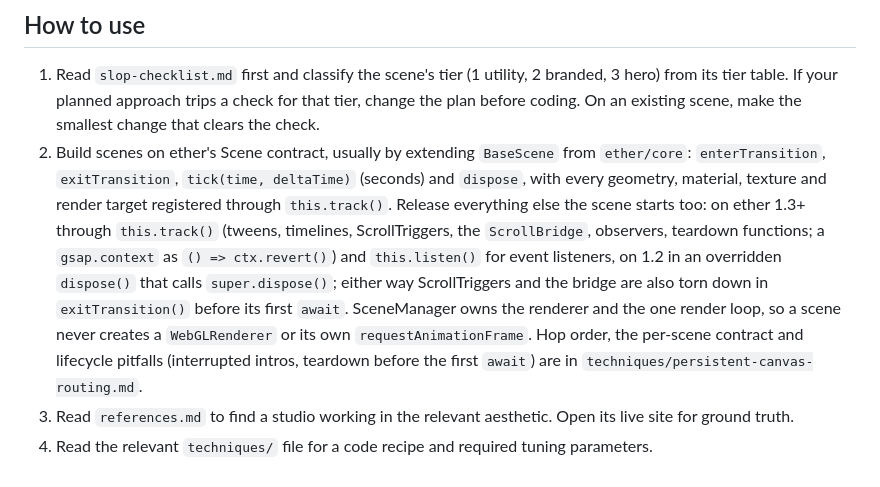
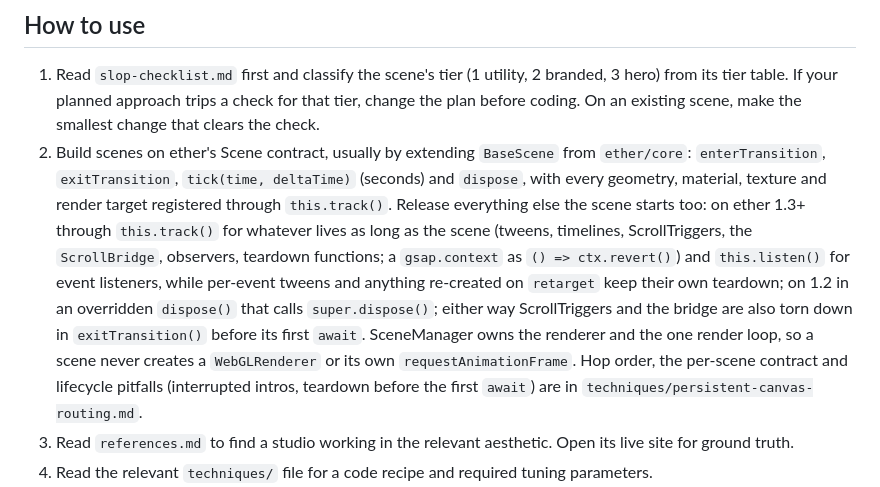
Before and after one commit to JonathanBeck1/claude-studio-toolkit, a Markdown page: skills/ether-threejs/SKILL.md, the part around the change. Rendered like a GitHub page.

Commit message:
Scope the SKILL.md track() advice to what lives as long as the scene

```diff
--- a/skills/ether-threejs/SKILL.md
+++ b/skills/ether-threejs/SKILL.md
@@ -14,7 +14,7 @@ Invoke this skill before any three.js work on premium-tier deliverables. The ski
 ## How to use
 
 1. Read `slop-checklist.md` first and classify the scene's tier (1 utility, 2 branded, 3 hero) from its tier table. If your planned approach trips a check for that tier, change the plan before coding. On an existing scene, make the smallest change that clears the check.
-2. Build scenes on ether's Scene contract, usually by extending `BaseScene` from `ether/core`: `enterTransition`, `exitTransition`, `tick(time, deltaTime)` (seconds) and `dispose`, with every geometry, material, texture and render target registered through `this.track()`. Release everything else the scene starts too: on ether 1.3+ through `this.track()` (tweens, timelines, ScrollTriggers, the `ScrollBridge`, observers, teardown functions; a `gsap.context` as `() => ctx.revert()`) and `this.listen()` for event listeners, on 1.2 in an overridden `dispose()` that calls `super.dispose()`; either way ScrollTriggers and the bridge are also torn down in `exitTransition()` before its first `await`. SceneManager owns the renderer and the one render loop, so a scene never creates a `WebGLRenderer` or its own `requestAnimationFrame`. Hop order, the per-scene contract and lifecycle pitfalls (interrupted intros, teardown before the first `await`) are in `techniques/persistent-canvas-routing.md`.
+2. Build scenes on ether's Scene contract, usually by extending `BaseScene` from `ether/core`: `enterTransition`, `exitTransition`, `tick(time, deltaTime)` (seconds) and `dispose`, with every geometry, material, texture and render target registered through `this.track()`. Release everything else the scene starts too: on ether 1.3+ through `this.track()` for whatever lives as long as the scene (tweens, timelines, ScrollTriggers, the `ScrollBridge`, observers, teardown functions; a `gsap.context` as `() => ctx.revert()`) and `this.listen()` for event listeners, while per-event tweens and anything re-created on `retarget` keep their own teardown; on 1.2 in an overridden `dispose()` that calls `super.dispose()`; either way ScrollTriggers and the bridge are also torn down in `exitTransition()` before its first `await`. SceneManager owns the renderer and the one render loop, so a scene never creates a `WebGLRenderer` or its own `requestAnimationFrame`. Hop order, the per-scene contract and lifecycle pitfalls (interrupted intros, teardown before the first `await`) are in `techniques/persistent-canvas-routing.md`.
 3. Read `references.md` to find a studio working in the relevant aesthetic. Open its live site for ground truth.
 4. Read the relevant `techniques/` file for a code recipe and required tuning parameters.
 5. Pull GLSL snippets from `shaders/` and import them by the project's configured convention (see the ether-shaders hard rule); don't mix strategies without a reason. The samples use `?raw`, which returns the file verbatim. If the project registers `vite-plugin-glsl`, a `?raw` import bypasses the plugin and gets no `#include` expansion.
```
Also changed, not shown: skills/ether-scroll/SKILL.md (+1 -1 lines).
